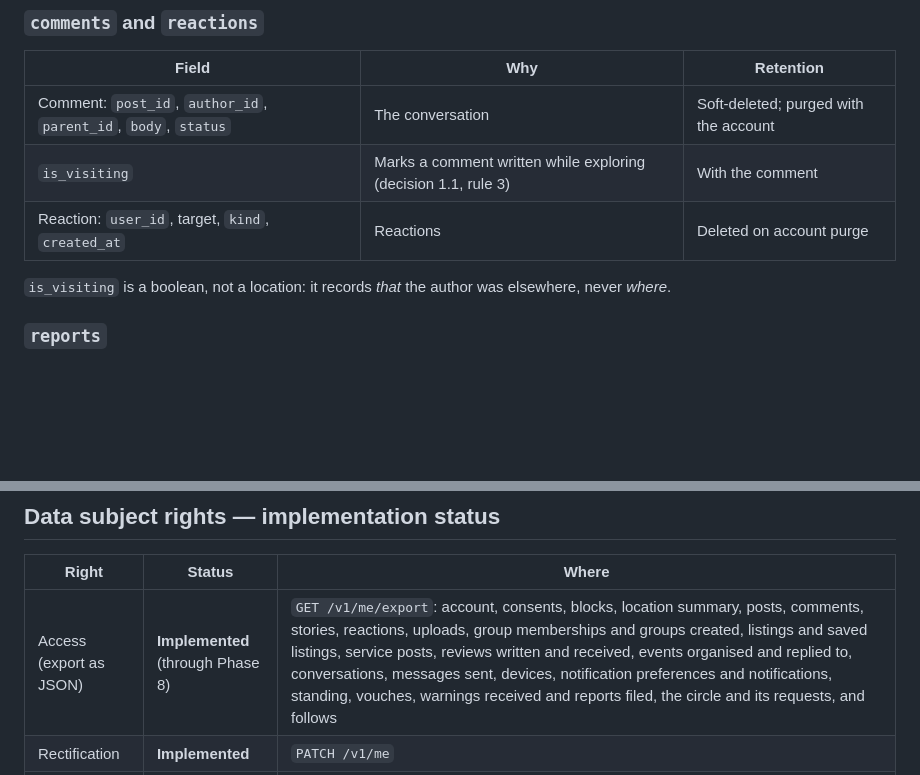
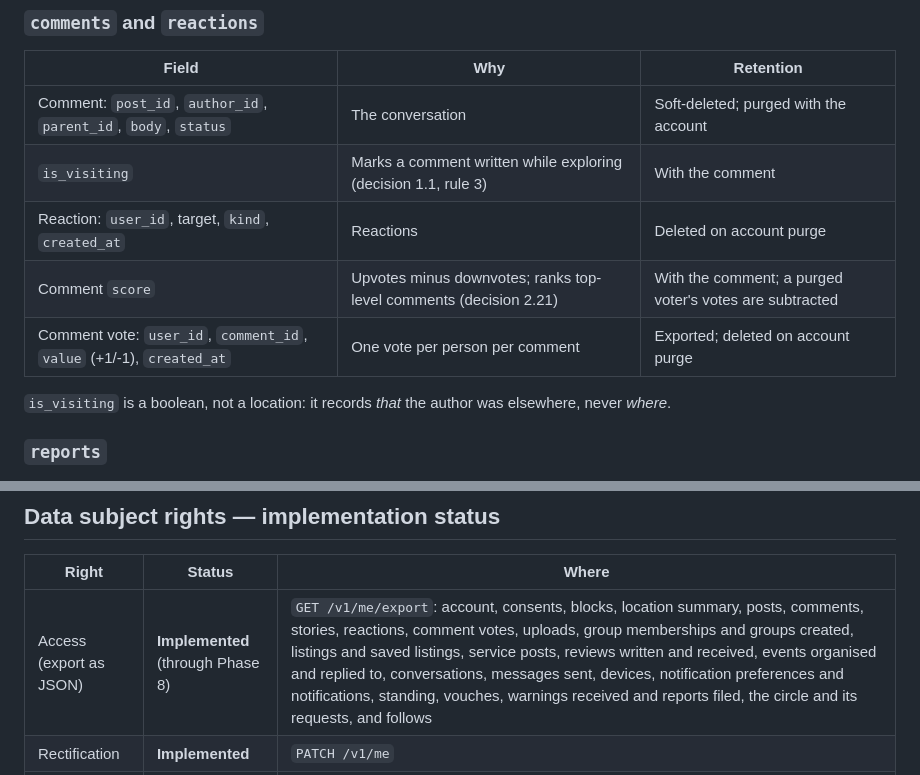
Before and after one commit to mosesgitonga/radius, a Markdown page: docs/DATA_MAP.md, 2 parts joined by grey strips. Rendered like a GitHub page; blank space fills up the shorter version.

```diff
--- a/docs/DATA_MAP.md
+++ b/docs/DATA_MAP.md
@@ -207,6 +207,8 @@ and filtered through blocking.
 | Comment: `post_id`, `author_id`, `parent_id`, `body`, `status` | The conversation | Soft-deleted; purged with the account |
 | `is_visiting` | Marks a comment written while exploring (decision 1.1, rule 3) | With the comment |
 | Reaction: `user_id`, target, `kind`, `created_at` | Reactions | Deleted on account purge |
+| Comment `score` | Upvotes minus downvotes; ranks top-level comments (decision 2.21) | With the comment; a purged voter's votes are subtracted |
+| Comment vote: `user_id`, `comment_id`, `value` (+1/-1), `created_at` | One vote per person per comment | Exported; deleted on account purge |
 
 `is_visiting` is a boolean, not a location: it records *that* the author was
 elsewhere, never *where*.
@@ -800,7 +802,7 @@ drops an unsent message.
 
 | Right | Status | Where |
 | --- | --- | --- |
-| Access (export as JSON) | **Implemented** (through Phase 8) | `GET /v1/me/export`: account, consents, blocks, location summary, posts, comments, stories, reactions, uploads, group memberships and groups created, listings and saved listings, service posts, reviews written and received, events organised and replied to, conversations, messages sent, devices, notification preferences and notifications, standing, vouches, warnings received and reports filed, the circle and its requests, and follows |
+| Access (export as JSON) | **Implemented** (through Phase 8) | `GET /v1/me/export`: account, consents, blocks, location summary, posts, comments, stories, reactions, comment votes, uploads, group memberships and groups created, listings and saved listings, service posts, reviews written and received, events organised and replied to, conversations, messages sent, devices, notification preferences and notifications, standing, vouches, warnings received and reports filed, the circle and its requests, and follows |
 | Rectification | **Implemented** | `PATCH /v1/me` |
 | Erasure | **Implemented** (through Phase 8) | `POST /v1/me/deletion-request`, 30-day grace, then `run_retention` purges the account, its content, its group memberships (passing on groups it owned), its listings and saved listings, its service posts and reviews, its events and replies, its messages, its devices and notifications, its stored images, its blocks, vouches and warnings, its circle links and requests (both ways) and follows, and the installation hashes on its sessions. Content and records are then hard-deleted by retention |
 | Restriction of processing | **Implemented** | Moderators suspend or restrict an account (`/v1/admin/users/{id}/suspend`, `/restrict`); the person sees it at `GET /v1/me/standing` |
```
Also changed, not shown: PROGRESS.md (+1 -1 lines), docs/DECISIONS.md (+27 -0 lines).
